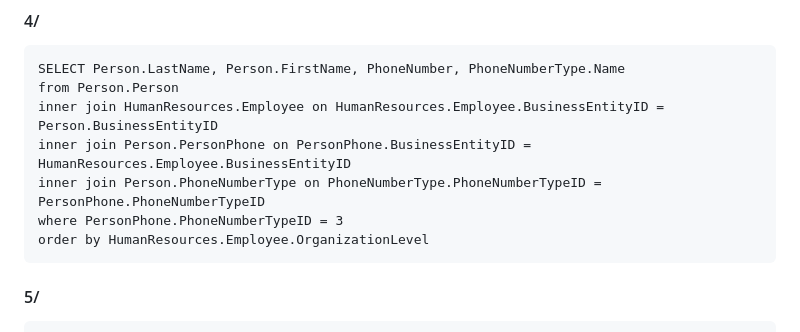
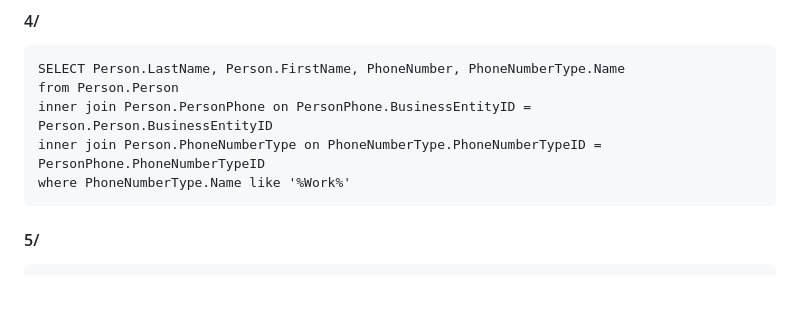
Before and after one commit to arkunis/SQL, a Markdown page: AdventureWorks_db/readme.md, the part around the change. Drawn GitHub-style; blank space fills up the shorter version.

```diff
--- a/AdventureWorks_db/readme.md
+++ b/AdventureWorks_db/readme.md
@@ -32,11 +32,9 @@
 
     SELECT Person.LastName, Person.FirstName, PhoneNumber, PhoneNumberType.Name
     from Person.Person
-    inner join HumanResources.Employee on HumanResources.Employee.BusinessEntityID = Person.BusinessEntityID
-    inner join Person.PersonPhone on PersonPhone.BusinessEntityID = HumanResources.Employee.BusinessEntityID
+    inner join Person.PersonPhone on PersonPhone.BusinessEntityID = Person.Person.BusinessEntityID
     inner join Person.PhoneNumberType on PhoneNumberType.PhoneNumberTypeID = PersonPhone.PhoneNumberTypeID
-    where PersonPhone.PhoneNumberTypeID = 3
-    order by HumanResources.Employee.OrganizationLevel
+    where PhoneNumberType.Name like '%Work%'
 
 #### 5/
 
```
